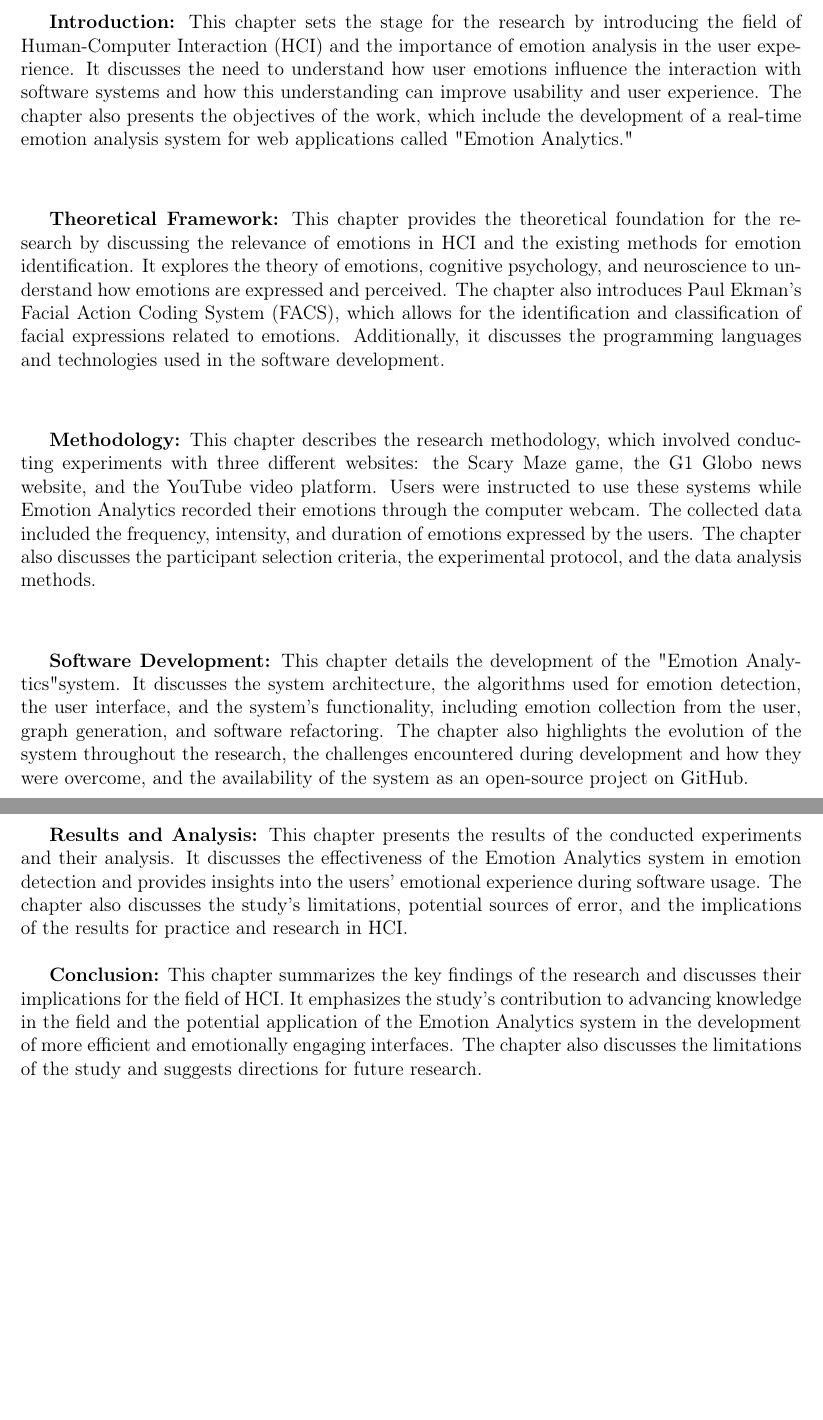
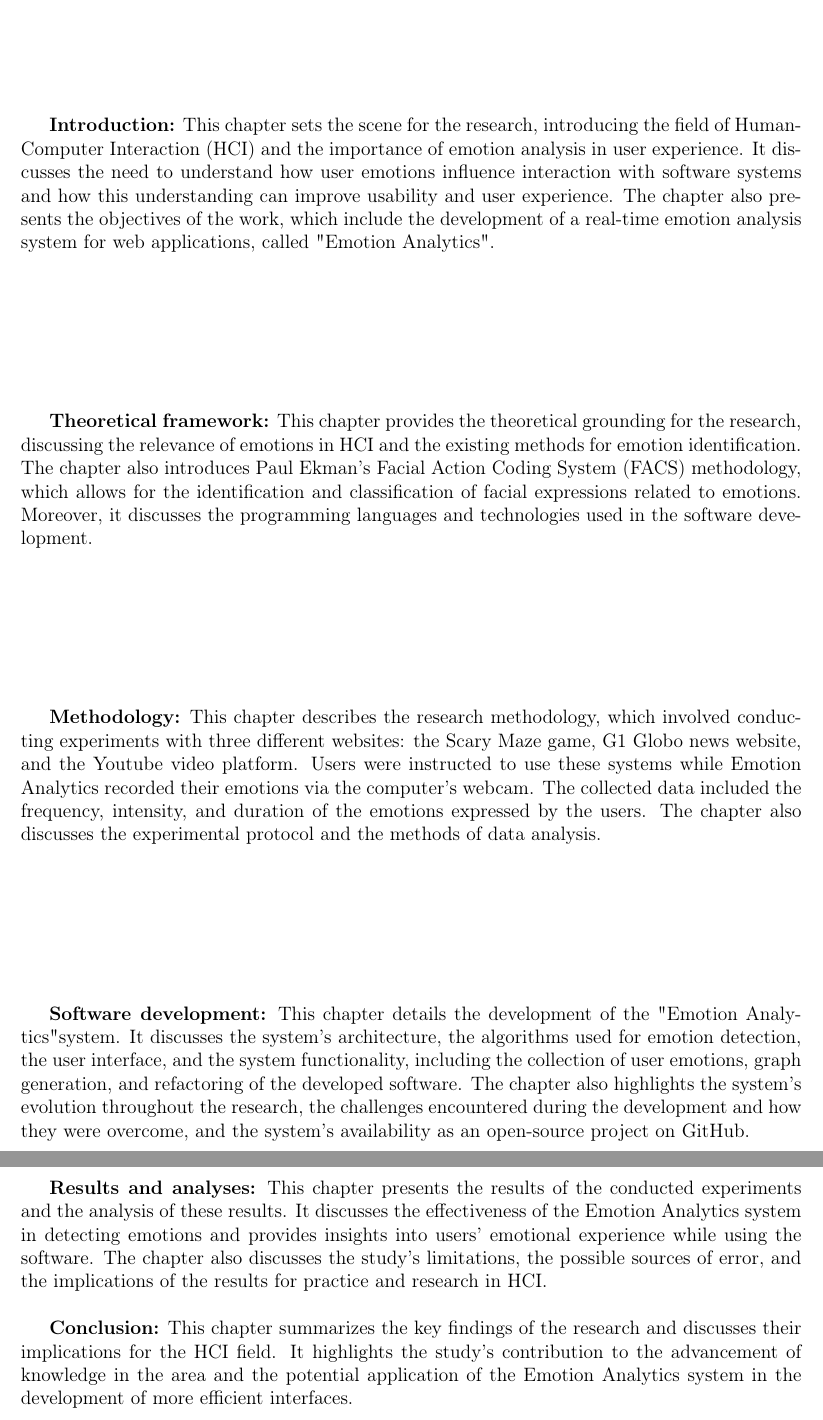
Before and after one commit to eduardo-pinheiro/TCC, a LaTeX book (principal.tex, which reads inicio/3-abstract.tex): two parts of pages 6 and 7 of 46, joined at a grey line, cut so that both start at the same text, the shorter picture padded with empty space. Compiled offline with pdfLaTeX.

Commit message:
Revision fixes

```diff
--- a/inicio/3-abstract.tex
+++ b/inicio/3-abstract.tex
@@ -21,17 +4,17 @@
-  \textbf{Introduction:} This chapter sets the stage for the research by introducing the field of Human-Computer Interaction (HCI) and the importance of emotion analysis in the user experience. It discusses the need to understand how user emotions influence the interaction with software systems and how this understanding can improve usability and user experience. The chapter also presents the objectives of the work, which include the development of a real-time emotion analysis system for web applications called "Emotion Analytics."
+  \textbf{Introduction:} This chapter sets the scene for the research, introducing the field of Human-Computer Interaction (HCI) and the importance of emotion analysis in user experience. It discusses the need to understand how user emotions influence interaction with software systems and how this understanding can improve usability and user experience. The chapter also presents the objectives of the work, which include the development of a real-time emotion analysis system for web applications, called "Emotion Analytics".
   \\
 
-  \textbf{Theoretical Framework:} This chapter provides the theoretical foundation for the research by discussing the relevance of emotions in HCI and the existing methods for emotion identification. It explores the theory of emotions, cognitive psychology, and neuroscience to understand how emotions are expressed and perceived. The chapter also introduces Paul Ekman's Facial Action Coding System (FACS), which allows for the identification and classification of facial expressions related to emotions. Additionally, it discusses the programming languages and technologies used in the software development.
+  \textbf{Theoretical framework:} This chapter provides the theoretical grounding for the research, discussing the relevance of emotions in HCI and the existing methods for emotion identification. The chapter also introduces Paul Ekman's Facial Action Coding System (FACS) methodology, which allows for the identification and classification of facial expressions related to emotions. Moreover, it discusses the programming languages and technologies used in the software development.
   \\
 
-  \textbf{Methodology:} This chapter describes the research methodology, which involved conducting experiments with three different websites: the Scary Maze game, the G1 Globo news website, and the YouTube video platform. Users were instructed to use these systems while Emotion Analytics recorded their emotions through the computer webcam. The collected data included the frequency, intensity, and duration of emotions expressed by the users. The chapter also discusses the participant selection criteria, the experimental protocol, and the data analysis methods.
+  \textbf{Methodology:} This chapter describes the research methodology, which involved conducting experiments with three different websites: the Scary Maze game, G1 Globo news website, and the Youtube video platform. Users were instructed to use these systems while Emotion Analytics recorded their emotions via the computer's webcam. The collected data included the frequency, intensity, and duration of the emotions expressed by the users. The chapter also discusses the experimental protocol and the methods of data analysis.
   \\
 
-  \textbf{Software Development:} This chapter details the development of the "Emotion Analytics" system. It discusses the system architecture, the algorithms used for emotion detection, the user interface, and the system's functionality, including emotion collection from the user, graph generation, and software refactoring. The chapter also highlights the evolution of the system throughout the research, the challenges encountered during development and how they were overcome, and the availability of the system as an open-source project on GitHub.
+  \textbf{Software development:} This chapter details the development of the "Emotion Analytics" system. It discusses the system's architecture, the algorithms used for emotion detection, the user interface, and the system functionality, including the collection of user emotions, graph generation, and refactoring of the developed software. The chapter also highlights the system's evolution throughout the research, the challenges encountered during the development and how they were overcome, and the system's availability as an open-source project on GitHub.
   \pagebreak
 
-  \textbf{Results and Analysis:} This chapter presents the results of the conducted experiments and their analysis. It discusses the effectiveness of the Emotion Analytics system in emotion detection and provides insights into the users' emotional experience during software usage. The chapter also discusses the study's limitations, potential sources of error, and the implications of the results for practice and research in HCI.
+  \textbf{Results and analyses:} This chapter presents the results of the conducted experiments and the analysis of these results. It discusses the effectiveness of the Emotion Analytics system in detecting emotions and provides insights into users' emotional experience while using the software. The chapter also discusses the study's limitations, the possible sources of error, and the implications of the results for practice and research in HCI.
   \\
 
-  \textbf{Conclusion:} This chapter summarizes the key findings of the research and discusses their implications for the field of HCI. It emphasizes the study's contribution to advancing knowledge in the field and the potential application of the Emotion Analytics system in the development of more efficient and emotionally engaging interfaces. The chapter also discusses the limitations of the study and suggests directions for future research.
-\end{resumo-ingles}
+  \textbf{Conclusion:} This chapter summarizes the key findings of the research and discusses their implications for the HCI field. It highlights the study's contribution to the advancement of knowledge in the area and the potential application of the Emotion Analytics system in the development of more efficient interfaces.
+\end{english-abstract}
```
Also changed, not shown: capitulos/2-referencial-teorico.tex (+1 -1 lines), inicio/2-resumo.tex (+3 -20 lines), principal.pdf, inicio/3-abstract.tex (21 more changed lines).
